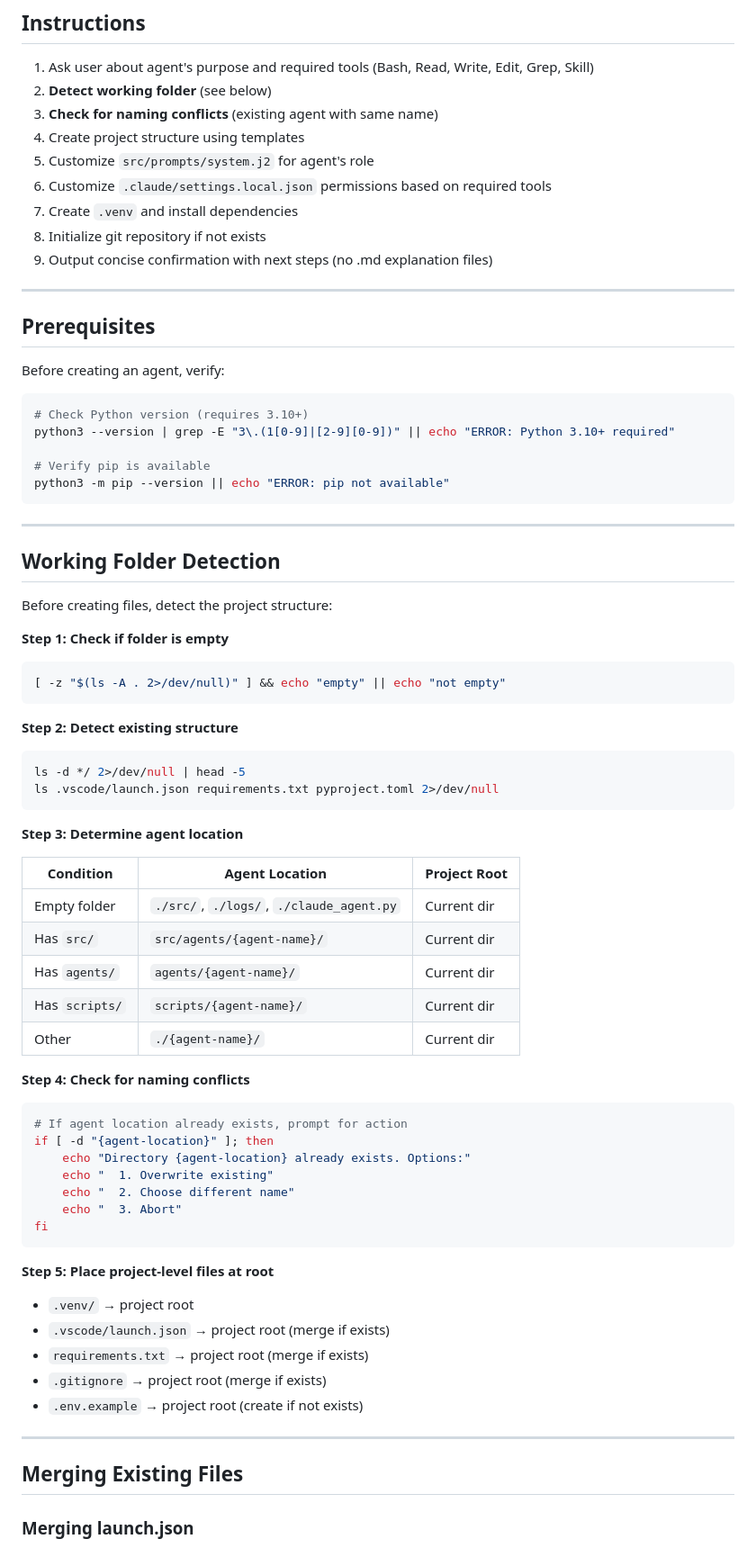
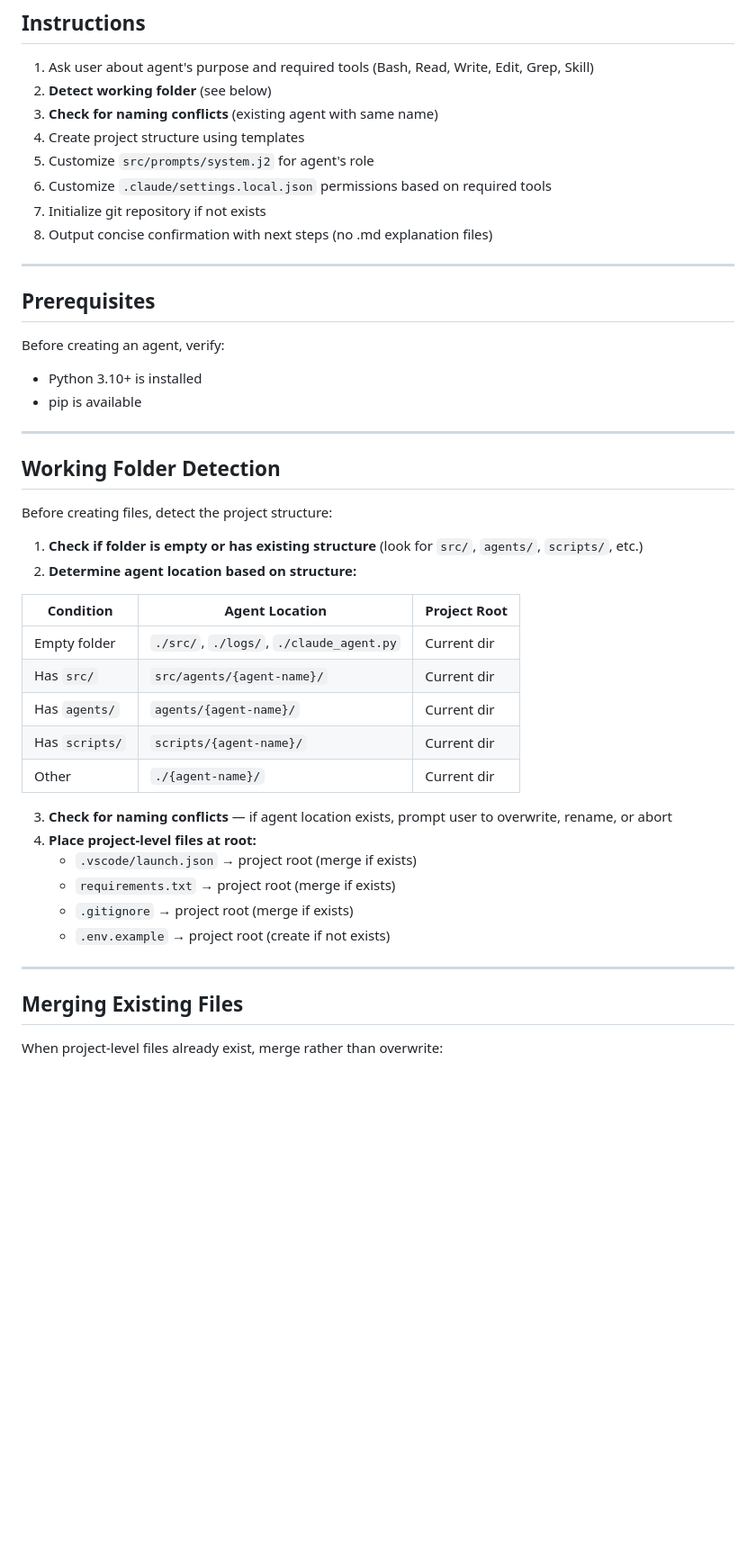
Before and after one commit to extractumio/extractum-skills, a Markdown page: general-purpose/create-claude-agent/SKILL.md, the part around one of its changes. Shown at 90% size. Rendered like a GitHub page; blank space fills up the shorter version.

````diff
--- a/general-purpose/create-claude-agent/SKILL.md
+++ b/general-purpose/create-claude-agent/SKILL.md
@@ -13,23 +13,16 @@ description: Create production-ready Claude agent projects using the Claude Code
 4. Create project structure using templates
 5. Customize `src/prompts/system.j2` for agent's role
 6. Customize `.claude/settings.local.json` permissions based on required tools
-7. Create `.venv` and install dependencies
-8. Initialize git repository if not exists
-9. Output concise confirmation with next steps (no .md explanation files)
+7. Initialize git repository if not exists
+8. Output concise confirmation with next steps (no .md explanation files)
 
 ---
 
 ## Prerequisites
 
 Before creating an agent, verify:
-
-```bash
-# Check Python version (requires 3.10+)
-python3 --version | grep -E "3\.(1[0-9]|[2-9][0-9])" || echo "ERROR: Python 3.10+ required"
-
-# Verify pip is available
-python3 -m pip --version || echo "ERROR: pip not available"
-```
+- Python 3.10+ is installed
+- pip is available
 
 ---
 
@@ -37,18 +30,8 @@ python3 -m pip --version || echo "ERROR: pip not available"
 
 Before creating files, detect the project structure:
 
-**Step 1: Check if folder is empty**
-```bash
-[ -z "$(ls -A . 2>/dev/null)" ] && echo "empty" || echo "not empty"
-```
-
-**Step 2: Detect existing structure**
-```bash
-ls -d */ 2>/dev/null | head -5
-ls .vscode/launch.json requirements.txt pyproject.toml 2>/dev/null
-```
-
-**Step 3: Determine agent location**
+1. **Check if folder is empty or has existing structure** (look for `src/`, `agents/`, `scripts/`, etc.)
+2. **Determine agent location based on structure:**
 
 | Condition | Agent Location | Project Root |
 |-----------|---------------|--------------|
@@ -58,27 +41,16 @@ ls .vscode/launch.json requirements.txt pyproject.toml 2>/dev/null
 | Has `scripts/` | `scripts/{agent-name}/` | Current dir |
 | Other | `./{agent-name}/` | Current dir |
 
-**Step 4: Check for naming conflicts**
-```bash
-# If agent location already exists, prompt for action
-if [ -d "{agent-location}" ]; then
-    echo "Directory {agent-location} already exists. Options:"
-    echo "  1. Overwrite existing"
-    echo "  2. Choose different name"
-    echo "  3. Abort"
-fi
-```
-
-**Step 5: Place project-level files at root**
-- `.venv/` → project root
-- `.vscode/launch.json` → project root (merge if exists)
-- `requirements.txt` → project root (merge if exists)
-- `.gitignore` → project root (merge if exists)
-- `.env.example` → project root (create if not exists)
+3. **Check for naming conflicts** — if agent location exists, prompt user to overwrite, rename, or abort
+4. **Place project-level files at root:**
+   - `.vscode/launch.json` → project root (merge if exists)
+   - `requirements.txt` → project root (merge if exists)
+   - `.gitignore` → project root (merge if exists)
+   - `.env.example` → project root (create if not exists)
 
 ---
 
 ## Merging Existing Files
 
-### Merging launch.json
+When project-level files already exist, merge rather than overwrite:
 
````
Also changed, not shown: other parts of general-purpose/create-claude-agent/SKILL.md (+14 -99 lines).
